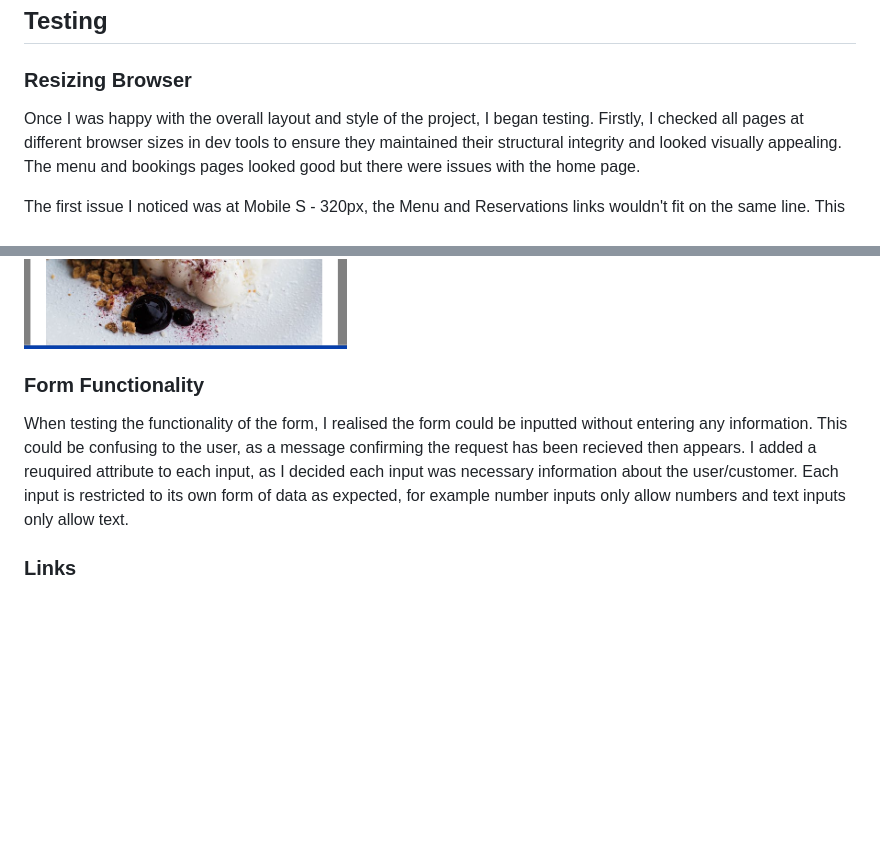
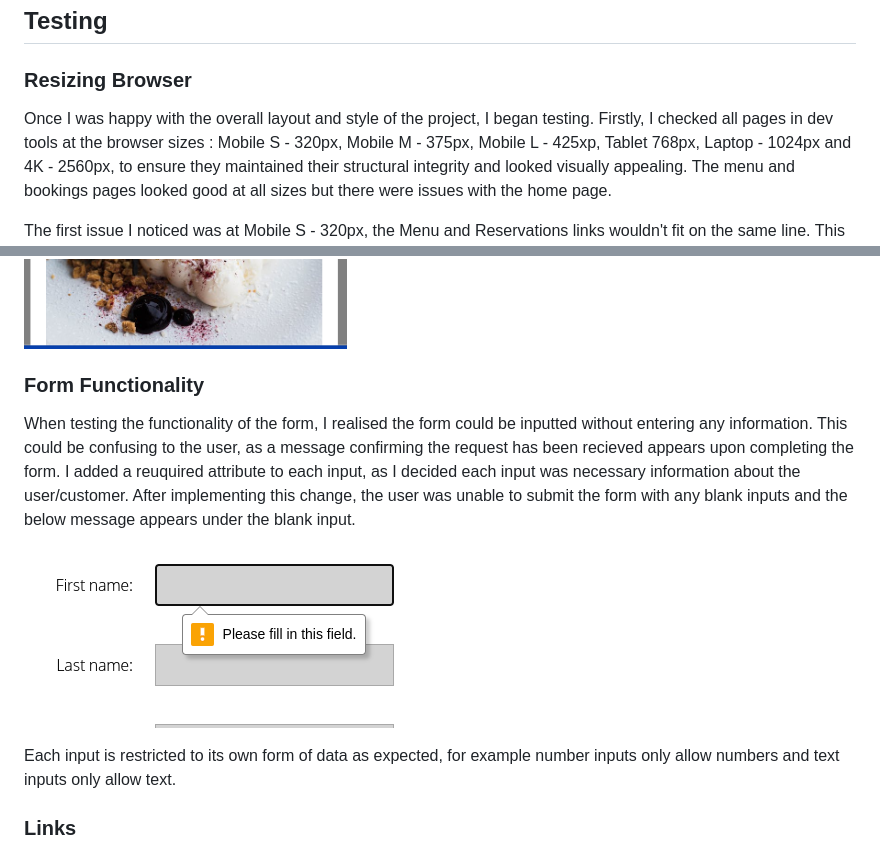
Before and after one commit to AlexSmall96/Portfolio-Project-1, a Markdown page: README.md, 2 parts joined by grey strips. Rendered like a GitHub page; pictures changed too: documentation/form-after.png; blank space fills up the shorter version.

```diff
--- a/README.md
+++ b/README.md
@@ -114,8 +114,8 @@ The booking system could also be made more sophisticated, with the times the use
 ## Testing
 ### Resizing Browser ###
 
-Once I was happy with the overall layout and style of the project, I began testing. Firstly, I checked all pages at different browser sizes in dev tools to ensure they maintained their structural integrity and looked visually appealing.
-The menu and bookings pages looked good but there were issues with the home page.
+Once I was happy with the overall layout and style of the project, I began testing. Firstly, I checked all pages in dev tools at the browser sizes : Mobile S - 320px, Mobile M - 375px, Mobile L - 425xp, Tablet 768px, Laptop - 1024px and 4K - 2560px, to ensure they maintained their structural integrity and looked visually appealing.
+The menu and bookings pages looked good at all sizes but there were issues with the home page.
 
 The first issue I noticed was at Mobile S - 320px, the Menu and Reservations links wouldn't fit on the same line. This looked unprofessional as the boxes weren't lined up.
  ![](documentation/links-overflow-before.png)
@@ -158,8 +158,14 @@ To solve this, I introduced a media query that placed the image below the text a
 
 ![](documentation/about-image-after.png)
 
+
+
 ### Form Functionality ###
-When testing the functionality of the form, I realised the form could be inputted without entering any information. This could be confusing to the user, as a message confirming the request has been recieved then appears. I added a reuquired attribute to each input, as I decided each input was necessary information about the user/customer. Each input is restricted to its own form of data as expected, for example number inputs only allow numbers and text inputs only allow text.
+When testing the functionality of the form, I realised the form could be inputted without entering any information. This could be confusing to the user, as a message confirming the request has been recieved appears upon completing the form. I added a reuquired attribute to each input, as I decided each input was necessary information about the user/customer. After implementing this change, the user was unable to submit the form with any blank inputs and the below message appears under the blank input.
+
+![](documentation/form-after.png)
+
+ Each input is restricted to its own form of data as expected, for example number inputs only allow numbers and text inputs only allow text.
 
 ### Links ###
 To make the experience more complete for the user, I decided to add a home link on the form response page, which takes the user back to the home page. Although the menu page didn't have any structural issues with testing, I noticed it could be made more convenient for the user by adding a back to top link at the bottom of the menu, as the navigation bar isn't visible after scrolling to the bottom of the menu.
```
Also changed, not shown: other parts of README.md (+0 -46 lines).
